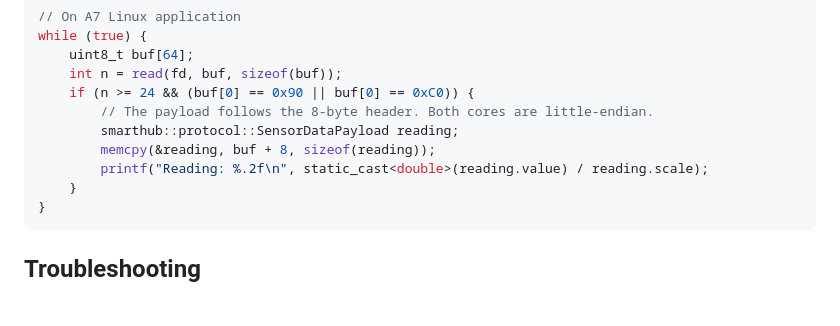
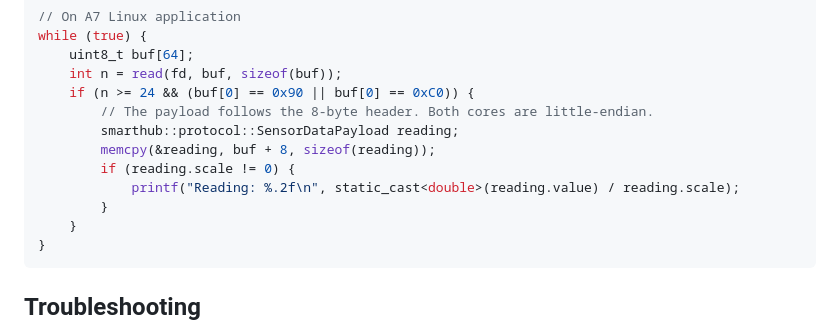
Before and after one commit to johnjezl/STM32-Smart-Home-Hub, a Markdown page: docs/m4-firmware.md, the part around the change. Rendered like a GitHub page; blank space fills up the shorter version.

````diff
--- a/docs/m4-firmware.md
+++ b/docs/m4-firmware.md
@@ -280,7 +280,9 @@ while (true) {
         // The payload follows the 8-byte header. Both cores are little-endian.
         smarthub::protocol::SensorDataPayload reading;
         memcpy(&reading, buf + 8, sizeof(reading));
-        printf("Reading: %.2f\n", static_cast<double>(reading.value) / reading.scale);
+        if (reading.scale != 0) {
+            printf("Reading: %.2f\n", static_cast<double>(reading.value) / reading.scale);
+        }
     }
 }
 ```
````
Also changed, not shown: docs/PHASE_6_COMPLETED.md (+13 -4 lines), docs/PHASE_6_TODO.md (+13 -4 lines).
